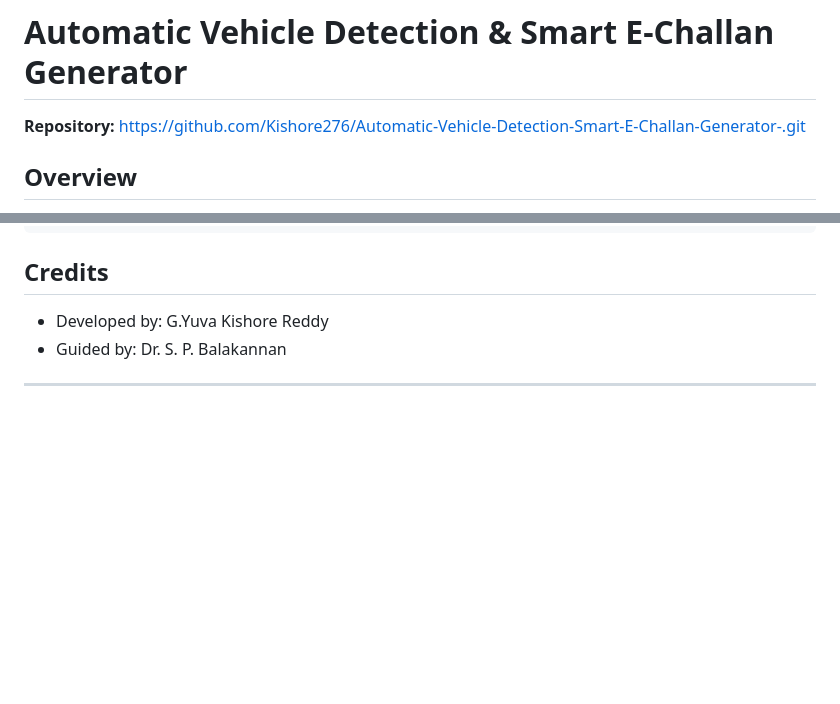
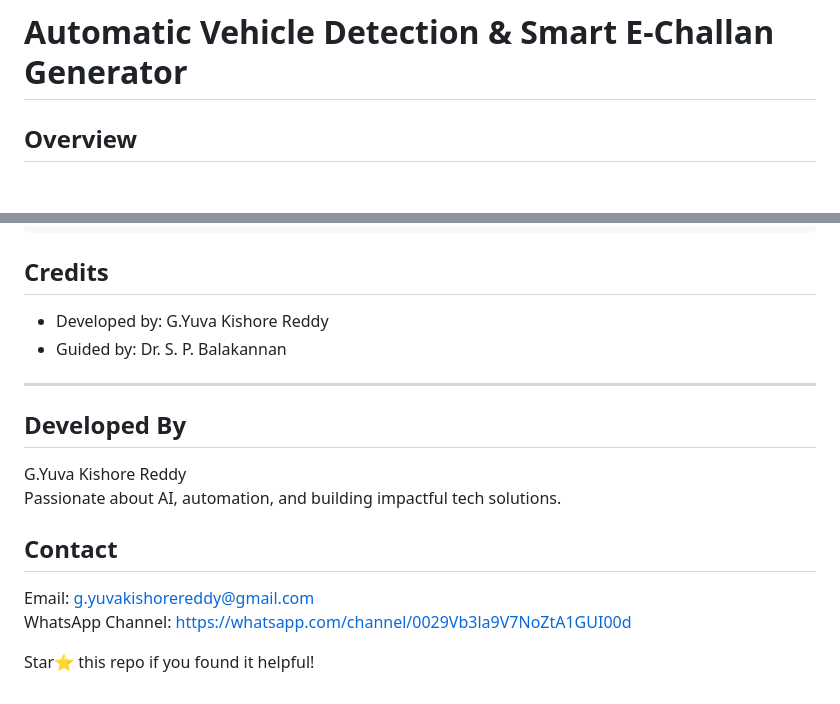
Before and after one commit to Kishore276/Automatic-Vehicle-Detection-Smart-E-Challan-Generator-, a Markdown page: README.md, 2 parts joined by grey strips. Rendered like a GitHub page; blank space fills up the shorter version.

Commit message:
Enhance README with developer and contact info
Added developer information and contact details to README.

```diff
--- a/README.md
+++ b/README.md
@@ -1,6 +1,5 @@
 # Automatic Vehicle Detection & Smart E-Challan Generator
 
-**Repository:** https://github.com/Kishore276/Automatic-Vehicle-Detection-Smart-E-Challan-Generator-.git
 
 ## Overview
 This project is a complete Traffic Violation Management System that uses computer vision and machine learning to detect vehicle license plates, generate electronic challans (e-challans), and manage payments through a modern web interface.
@@ -123,3 +122,14 @@ Moving-Vehicle-Registration-Plate-Detection-main/
 - Guided by: Dr. S. P. Balakannan
 
 ---
+## Developed By
+
+G.Yuva Kishore Reddy
+Passionate about AI, automation, and building impactful tech solutions.
+
+## Contact
+
+Email: g.yuvakishorereddy@gmail.com
+WhatsApp Channel: https://whatsapp.com/channel/0029Vb3la9V7NoZtA1GUI00d
+
+Star⭐ this repo if you found it helpful!
```
